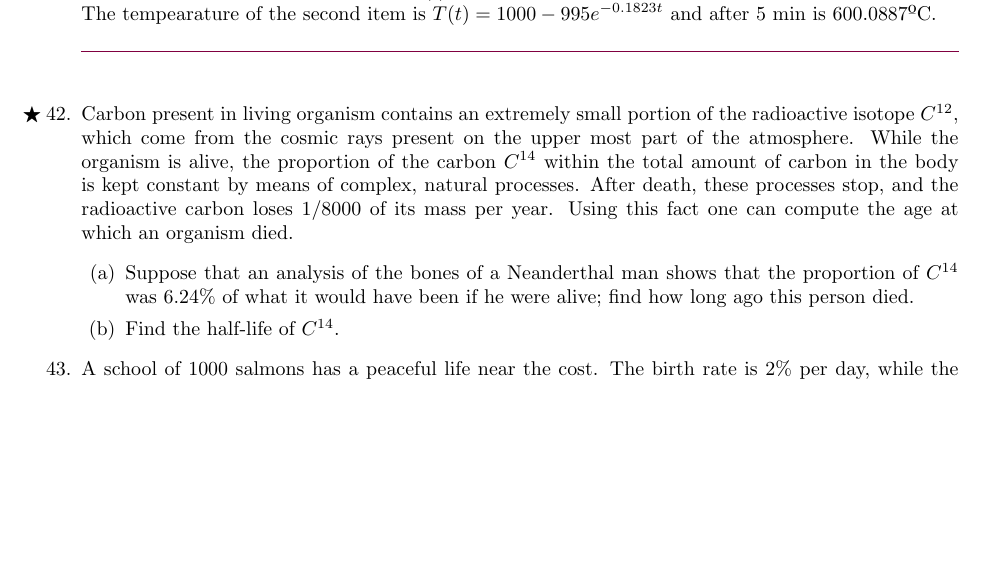
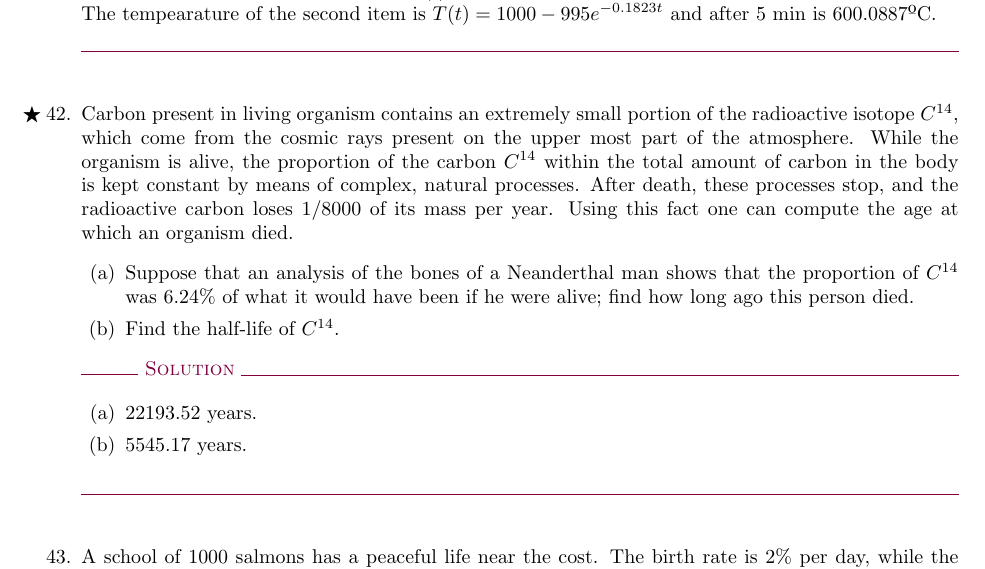
Before and after one commit to asalber/calculus-exercises, a LaTeX problem sheet (calculus_exercises_2016-2017.tex, which reads separable_differential_equations.tex): part of page 12 of 24, cut so that both start at the same text, the shorter picture padded with empty space. Compiled offline with pdfLaTeX.

Commit message:
Fixed mistake.

```diff
--- a/separable_differential_equations.tex
+++ b/separable_differential_equations.tex
@@ -826,9 +826,9 @@ donde $k>0$ es una constante conocida como \emph{coeficiente de asimilación}. S
 {}
 
 
-\newproblem*{edosep-31}{gen}{*}
+\newproblem{edosep-31}{gen}{*}
 %STATEMENT
-{Carbon present in living organism contains an extremely small portion of the radioactive isotope $C^{12}$, which come from the cosmic rays present on the upper most part of the atmosphere.
+{Carbon present in living organism contains an extremely small portion of the radioactive isotope $C^{14}$, which come from the cosmic rays present on the upper most part of the atmosphere.
 While the organism is alive, the proportion of the carbon $C^{14}$ within the total amount of carbon in the body is kept constant by means of complex, natural processes.
 After death, these processes stop, and the radioactive carbon loses 1/8000 of its mass per year.
 Using this fact one can compute the age at which an organism died.
@@ -839,6 +839,10 @@ Using this fact one can compute the age at which an organism died.
 }
 %SOLUTION
 {
+\begin{enumerate}
+\item 22193.52 years.
+\item 5545.17 years.
+\end{enumerate}
 }
 %RESOLUTION
 {}
```
Also changed, not shown: calculus_exercises_2016-2017.pdf.
